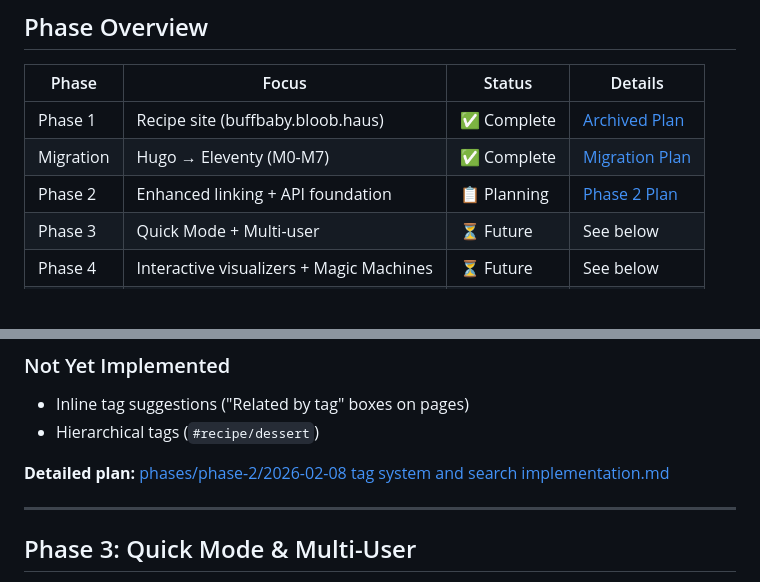
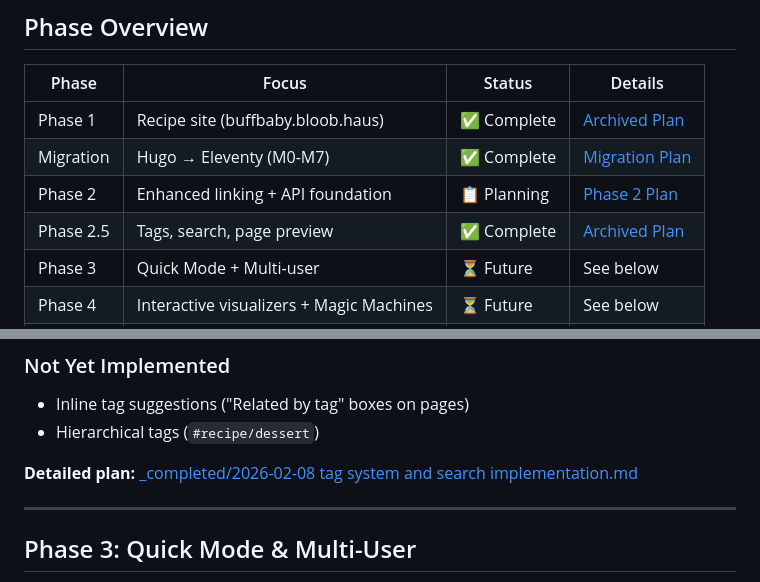
Before and after one commit to LSanten/bloob-haus-webapp, a Markdown page: docs/implementation-plans/ROADMAP.md, 2 parts joined by grey strips. Drawn GitHub-style; blank space fills up the shorter version.

Commit message:
Move tag/search plan to _completed, check off all verification items, update ROADMAP

```diff
--- a/docs/implementation-plans/ROADMAP.md
+++ b/docs/implementation-plans/ROADMAP.md
@@ -21,6 +21,7 @@ See [Phase 2 Implementation Plan](phases/phase-2/phase-2-linking-api.md) for det
 | Phase 1 | Recipe site (buffbaby.bloob.haus) | ✅ Complete | [Archived Plan](_completed/phase-1-implementation-plan.md) |
 | Migration | Hugo → Eleventy (M0-M7) | ✅ Complete | [Migration Plan](_completed/2026-02-05_Migration-plan-from%20HUGO%20to%20ELEVENTY.md) |
 | Phase 2 | Enhanced linking + API foundation | 📋 Planning | [Phase 2 Plan](phases/phase-2/phase-2-linking-api.md) |
+| Phase 2.5 | Tags, search, page preview | ✅ Complete | [Archived Plan](_completed/2026-02-08%20tag%20system%20and%20search%20implementation.md) |
 | Phase 3 | Quick Mode + Multi-user | ⏳ Future | See below |
 | Phase 4 | Interactive visualizers + Magic Machines | ⏳ Future | See below |
 | Phase 5+ | Advanced features | 💡 Ideas | See below |
@@ -74,7 +75,7 @@ See [Phase 2 Implementation Plan](phases/phase-2/phase-2-linking-api.md) for det
 - Inline tag suggestions ("Related by tag" boxes on pages)
 - Hierarchical tags (`#recipe/dessert`)
 
-**Detailed plan:** [phases/phase-2/2026-02-08 tag system and search implementation.md](phases/phase-2/2026-02-08%20tag%20system%20and%20search%20implementation.md)
+**Detailed plan:** [_completed/2026-02-08 tag system and search implementation.md](_completed/2026-02-08%20tag%20system%20and%20search%20implementation.md)
 
 ---
 
```
Also changed, not shown: 2 other files.
